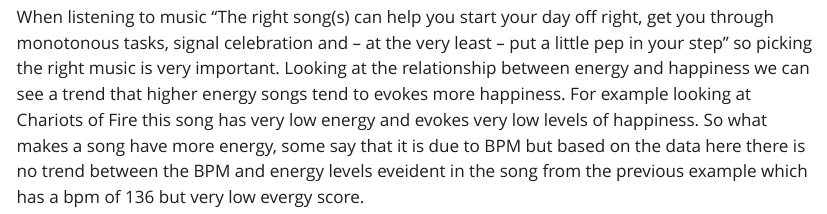
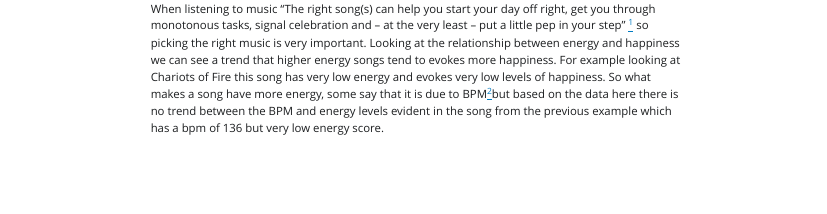
Before and after one commit to Mikey0296/problem5, a Quarto document (Problem 5.qmd): the page in a window 1100 px wide, from 900 px down before the commit and from 610 px down after it, so that both start at the same text. The pictures show the output file Problem 5.html that the author committed with the source, opened offline; Quarto's library style sheets are replaced by a plain one without menus; long lines of code are wrapped.

Commit message:
Add files via upload

````diff
--- a/Problem 5.qmd
+++ b/Problem 5.qmd
@@ -37,4 +37,5 @@ scale_color_brewer(palette="Dark2")+
 labs(color="Chariots of Fire")
 ```
 
-When listening to music "The right song(s) can help you start your day off right, get you through monotonous tasks, signal celebration and – at the very least – put a little pep in your step" so picking the right music is very important. Looking at the relationship between energy and happiness we can see a trend that higher energy songs tend to evokes more happiness. For example looking at Chariots of Fire this song has very low energy and evokes very low levels of happiness. So what makes a song have more energy, some say that it is due to BPM but based on the data here there is no trend between the BPM and energy levels eveident in the song from the previous example which has a bpm of 136 but very low evergy score.
+When listening to music "The right song(s) can help you start your day off right, get you through monotonous tasks, signal celebration and – at the very least – put a little pep in your step" ^["https://www.azblue.com/inspire-health/blog/blueprint-for-happiness-music-has-the-power-to-elevate-your-mood]
+so picking the right music is very important. Looking at the relationship between energy and happiness we can see a trend that higher energy songs tend to evokes more happiness. For example looking at Chariots of Fire this song has very low energy and evokes very low levels of happiness. So what makes a song have more energy, some say that it is due to BPM^["https://soundraw.io/blog/post/choosing-the-right-bpm#:~:text=Match%20energy%20&%20emotion,want%20your%20song%20to%20evoke.&text=Naturally%2C%20high%2Denergy%20songs%20will,call%20for%20a%20slower%20tempo.&text=The%20specific%20emotion%20you%20want,to%20evoke%20in%20your%20music.&text=Knowing%20this%20beforehand%20will%20guide,Simply%20follow%20your%20gut!"]but based on the data here there is no trend between the BPM and energy levels evident in the song from the previous example which has a bpm of 136 but very low energy score.
````
Also changed, not shown: Problem 5.html.
